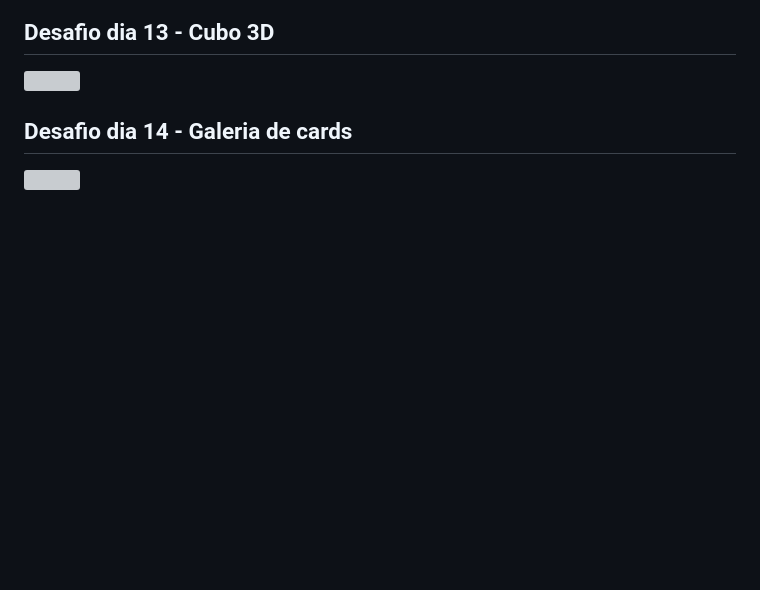
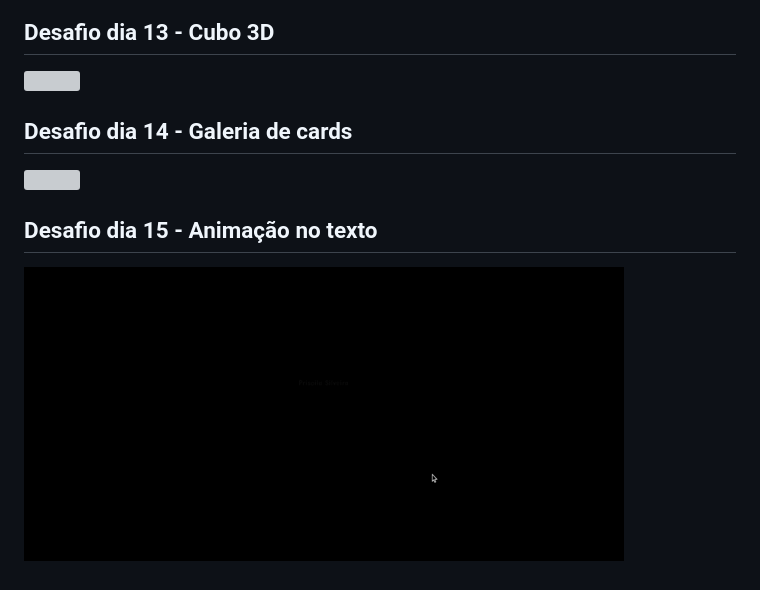
Before and after one commit to PriscilaSSilveira/30DiasDeCSS, a Markdown page: README.md, the part around the change. Rendered like a GitHub page; pictures changed too: Dia15/texto.gif (added); blank space fills up the shorter version; grey boxes are pictures that could not be loaded.

```diff
--- a/README.md
+++ b/README.md
@@ -116,3 +116,8 @@ My name is Priscila Silveira 👩🏼‍🇧🇷
 
 
 ![](Dia14/galeria.gif)
+
+##  Desafio dia 15 - Animação no texto
+
+
+![](Dia15/texto.gif)
```
Also changed, not shown: 2 other files.
